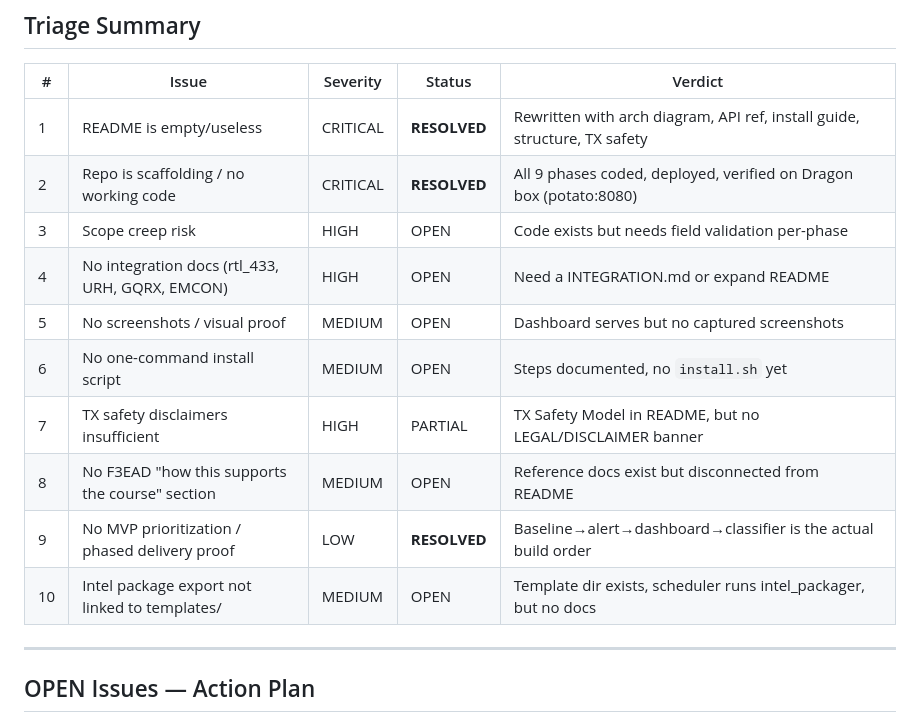
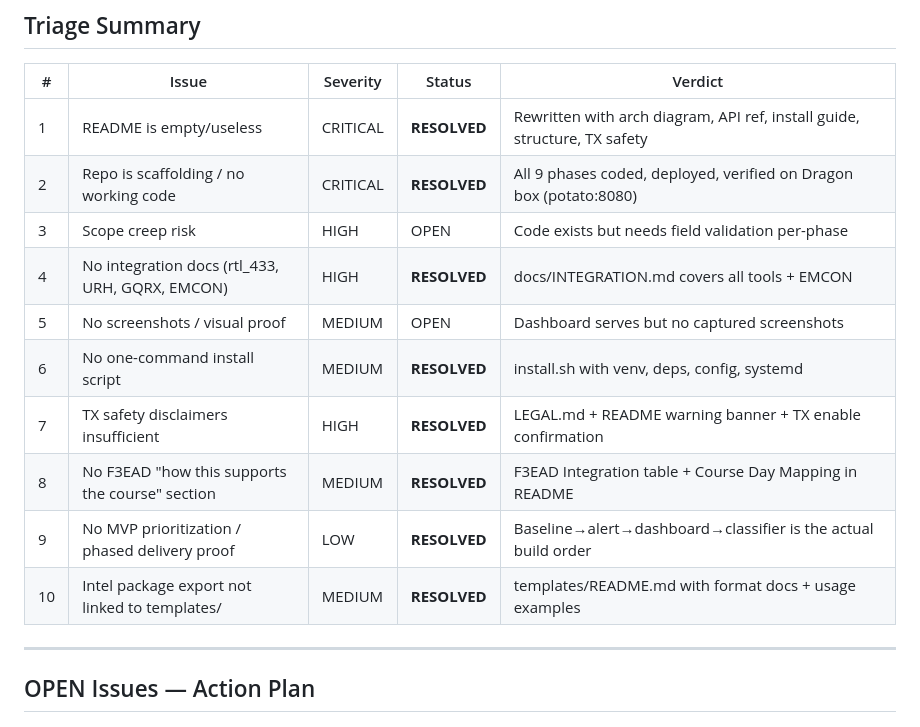
Before and after one commit to kamakauzy/Recon-Raven, a Markdown page: ISSUES.md, the part around the change. GitHub-like rendering.

Commit message:
Close 5 issues: integration docs, install script, legal disclaimer, F3EAD mapping, template docs

```diff
--- a/ISSUES.md
+++ b/ISSUES.md
@@ -11,13 +11,13 @@ Feedback evaluation from external review (April 2026). Assessed against current
 | 1 | README is empty/useless | CRITICAL | **RESOLVED** | Rewritten with arch diagram, API ref, install guide, structure, TX safety |
 | 2 | Repo is scaffolding / no working code | CRITICAL | **RESOLVED** | All 9 phases coded, deployed, verified on Dragon box (potato:8080) |
 | 3 | Scope creep risk | HIGH | OPEN | Code exists but needs field validation per-phase |
-| 4 | No integration docs (rtl_433, URH, GQRX, EMCON) | HIGH | OPEN | Need a INTEGRATION.md or expand README |
+| 4 | No integration docs (rtl_433, URH, GQRX, EMCON) | HIGH | **RESOLVED** | docs/INTEGRATION.md covers all tools + EMCON |
 | 5 | No screenshots / visual proof | MEDIUM | OPEN | Dashboard serves but no captured screenshots |
-| 6 | No one-command install script | MEDIUM | OPEN | Steps documented, no `install.sh` yet |
-| 7 | TX safety disclaimers insufficient | HIGH | PARTIAL | TX Safety Model in README, but no LEGAL/DISCLAIMER banner |
-| 8 | No F3EAD "how this supports the course" section | MEDIUM | OPEN | Reference docs exist but disconnected from README |
+| 6 | No one-command install script | MEDIUM | **RESOLVED** | install.sh with venv, deps, config, systemd |
+| 7 | TX safety disclaimers insufficient | HIGH | **RESOLVED** | LEGAL.md + README warning banner + TX enable confirmation |
+| 8 | No F3EAD "how this supports the course" section | MEDIUM | **RESOLVED** | F3EAD Integration table + Course Day Mapping in README |
 | 9 | No MVP prioritization / phased delivery proof | LOW | **RESOLVED** | Baseline→alert→dashboard→classifier is the actual build order |
-| 10 | Intel package export not linked to templates/ | MEDIUM | OPEN | Template dir exists, scheduler runs intel_packager, but no docs |
+| 10 | Intel package export not linked to templates/ | MEDIUM | **RESOLVED** | templates/README.md with format docs + usage examples |
 
 ---
 
```
